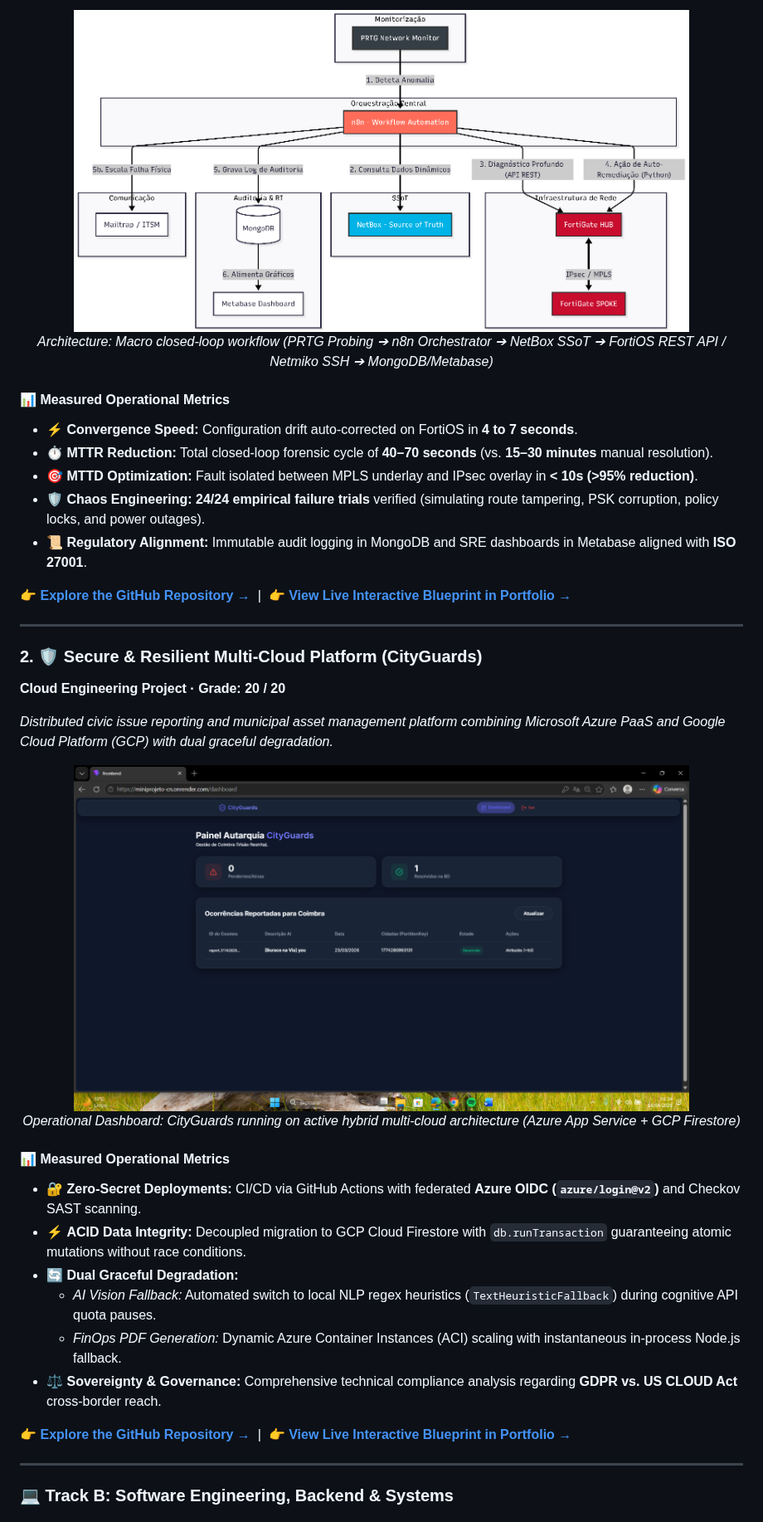
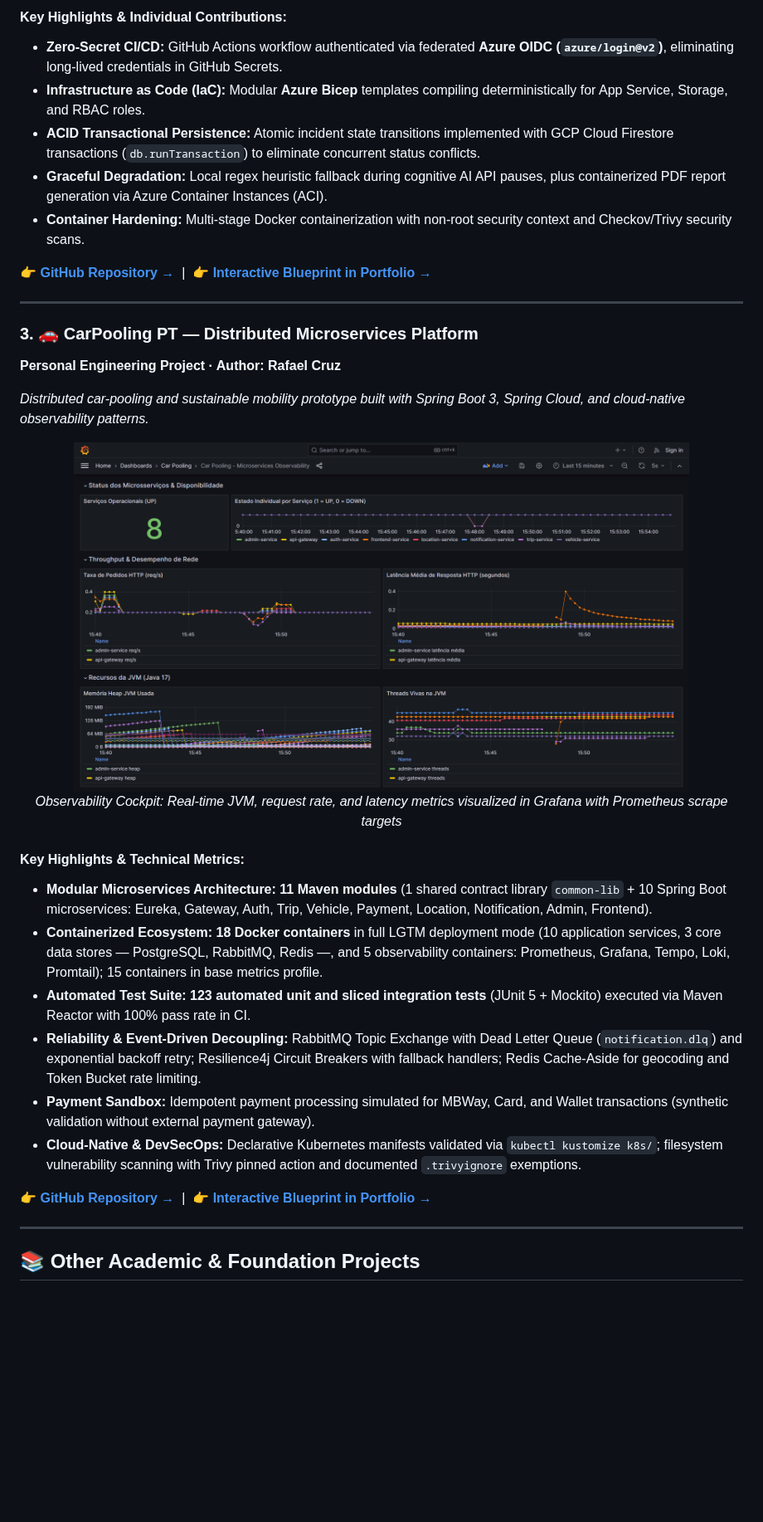
Before and after one commit to RafaCr3z/RafaCr3z, a Markdown page: README.md, the part around one of its changes. Shown at 83% size. GitHub-like rendering; pictures changed too: figura_carpooling_grafana.png (added); blank space fills up the shorter version.

```diff
--- a/README.md
+++ b/README.md
@@ -134,42 +103,37 @@ Backed by a solid Computer Science foundation in **Object-Oriented Software Arch
 </div>
 
-<div align="center">
-  <img src="figura3_netdevops_arquitetura.png" alt="NetDevOps Macro Architecture" width="85%" />
-  <p><i>Architecture: Macro closed-loop workflow (PRTG Probing ➔ n8n Orchestrator ➔ NetBox SSoT ➔ FortiOS REST API / Netmiko SSH ➔ MongoDB/Metabase)</i></p>
-</div>
+#### Key Highlights & Individual Contributions:
+- **Zero-Secret CI/CD:** GitHub Actions workflow authenticated via federated **Azure OIDC (`azure/login@v2`)**, eliminating long-lived credentials in GitHub Secrets.
+- **Infrastructure as Code (IaC):** Modular **Azure Bicep** templates compiling deterministically for App Service, Storage, and RBAC roles.
+- **ACID Transactional Persistence:** Atomic incident state transitions implemented with GCP Cloud Firestore transactions (`db.runTransaction`) to eliminate concurrent status conflicts.
+- **Graceful Degradation:** Local regex heuristic fallback during cognitive AI API pauses, plus containerized PDF report generation via Azure Container Instances (ACI).
+- **Container Hardening:** Multi-stage Docker containerization with non-root security context and Checkov/Trivy security scans.
 
-#### 📊 Measured Operational Metrics
-- ⚡ **Convergence Speed:** Configuration drift auto-corrected on FortiOS in **4 to 7 seconds**.
-- ⏱️ **MTTR Reduction:** Total closed-loop forensic cycle of **40–70 seconds** (vs. **15–30 minutes** manual resolution).
-- 🎯 **MTTD Optimization:** Fault isolated between MPLS underlay and IPsec overlay in **< 10s (>95% reduction)**.
-- 🛡️ **Chaos Engineering:** **24/24 empirical failure trials** verified (simulating route tampering, PSK corruption, policy locks, and power outages).
-- 📜 **Regulatory Alignment:** Immutable audit logging in MongoDB and SRE dashboards in Metabase aligned with **ISO 27001**.
-
-👉 [**Explore the GitHub Repository →**](https://github.com/RafaCr3z/netdevops-closed-loop-platform) &nbsp;|&nbsp; 👉 [**View Live Interactive Blueprint in Portfolio →**](https://rafacr3z.github.io/portfolio/#projects)
+👉 [**GitHub Repository →**](https://github.com/RafaCr3z/cityguards-platform-core) &nbsp;|&nbsp; 👉 [**Interactive Blueprint in Portfolio →**](https://rafacr3z.github.io/portfolio/#projects)
 
 ---
 
-### 2. 🛡️ Secure & Resilient Multi-Cloud Platform (CityGuards)
-**Cloud Engineering Project · Grade: 20 / 20**
+### 3. 🚗 CarPooling PT — Distributed Microservices Platform
+**Personal Engineering Project · Author: Rafael Cruz**
 
-*Distributed civic issue reporting and municipal asset management platform combining Microsoft Azure PaaS and Google Cloud Platform (GCP) with dual graceful degradation.*
+*Distributed car-pooling and sustainable mobility prototype built with Spring Boot 3, Spring Cloud, and cloud-native observability patterns.*
 
 <div align="center">
-  <img src="figura11_cityguards_multicloud_real.png" alt="CityGuards Multi-Cloud Dashboard" width="85%" />
-  <p><i>Operational Dashboard: CityGuards running on active hybrid multi-cloud architecture (Azure App Service + GCP Firestore)</i></p>
+  <img src="figura_carpooling_grafana.png" alt="CarPooling Observability Dashboard" width="85%" />
+  <p><i>Observability Cockpit: Real-time JVM, request rate, and latency metrics visualized in Grafana with Prometheus scrape targets</i></p>
 </div>
 
-#### 📊 Measured Operational Metrics
-- 🔐 **Zero-Secret Deployments:** CI/CD via GitHub Actions with federated **Azure OIDC (`azure/login@v2`)** and Checkov SAST scanning.
-- ⚡ **ACID Data Integrity:** Decoupled migration to GCP Cloud Firestore with `db.runTransaction` guaranteeing atomic mutations without race conditions.
-- 🔄 **Dual Graceful Degradation:**
-  - *AI Vision Fallback:* Automated switch to local NLP regex heuristics (`TextHeuristicFallback`) during cognitive API quota pauses.
-  - *FinOps PDF Generation:* Dynamic Azure Container Instances (ACI) scaling with instantaneous in-process Node.js fallback.
-- ⚖️ **Sovereignty & Governance:** Comprehensive technical compliance analysis regarding **GDPR vs. US CLOUD Act** cross-border reach.
+#### Key Highlights & Technical Metrics:
+- **Modular Microservices Architecture:** **11 Maven modules** (1 shared contract library `common-lib` + 10 Spring Boot microservices: Eureka, Gateway, Auth, Trip, Vehicle, Payment, Location, Notification, Admin, Frontend).
+- **Containerized Ecosystem:** **18 Docker containers** in full LGTM deployment mode (10 application services, 3 core data stores — PostgreSQL, RabbitMQ, Redis —, and 5 observability containers: Prometheus, Grafana, Tempo, Loki, Promtail); 15 containers in base metrics profile.
+- **Automated Test Suite:** **123 automated unit and sliced integration tests** (JUnit 5 + Mockito) executed via Maven Reactor with 100% pass rate in CI.
+- **Reliability & Event-Driven Decoupling:** RabbitMQ Topic Exchange with Dead Letter Queue (`notification.dlq`) and exponential backoff retry; Resilience4j Circuit Breakers with fallback handlers; Redis Cache-Aside for geocoding and Token Bucket rate limiting.
+- **Payment Sandbox:** Idempotent payment processing simulated for MBWay, Card, and Wallet transactions (synthetic validation without external payment gateway).
+- **Cloud-Native & DevSecOps:** Declarative Kubernetes manifests validated via `kubectl kustomize k8s/`; filesystem vulnerability scanning with Trivy pinned action and documented `.trivyignore` exemptions.
 
-👉 [**Explore the GitHub Repository →**](https://github.com/RafaCr3z/cityguards-platform-core) &nbsp;|&nbsp; 👉 [**View Live Interactive Blueprint in Portfolio →**](https://rafacr3z.github.io/portfolio/#projects)
+👉 [**GitHub Repository →**](https://github.com/RafaCr3z/car-pooling-platform) &nbsp;|&nbsp; 👉 [**Interactive Blueprint in Portfolio →**](https://rafacr3z.github.io/portfolio/#projects)
 
 ---
 
-### 💻 Track B: Software Engineering, Backend & Systems
+## 📚 Other Academic & Foundation Projects
 
```
Also changed, not shown: other parts of README.md (+67 -103 lines).
